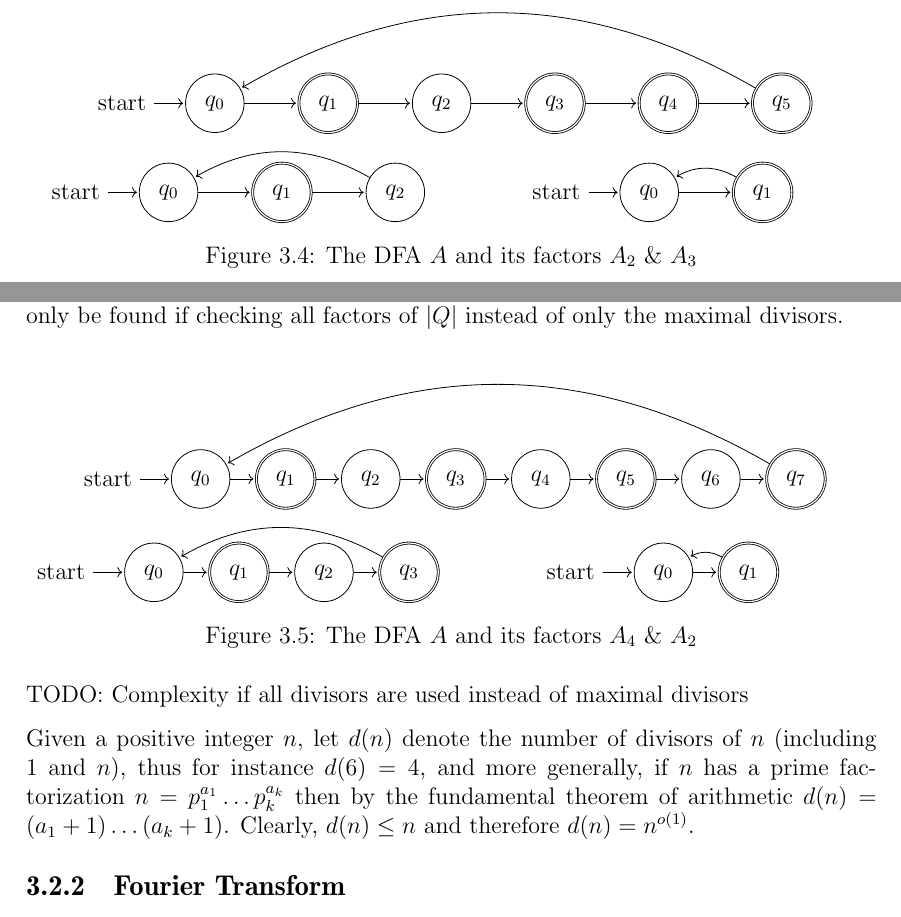
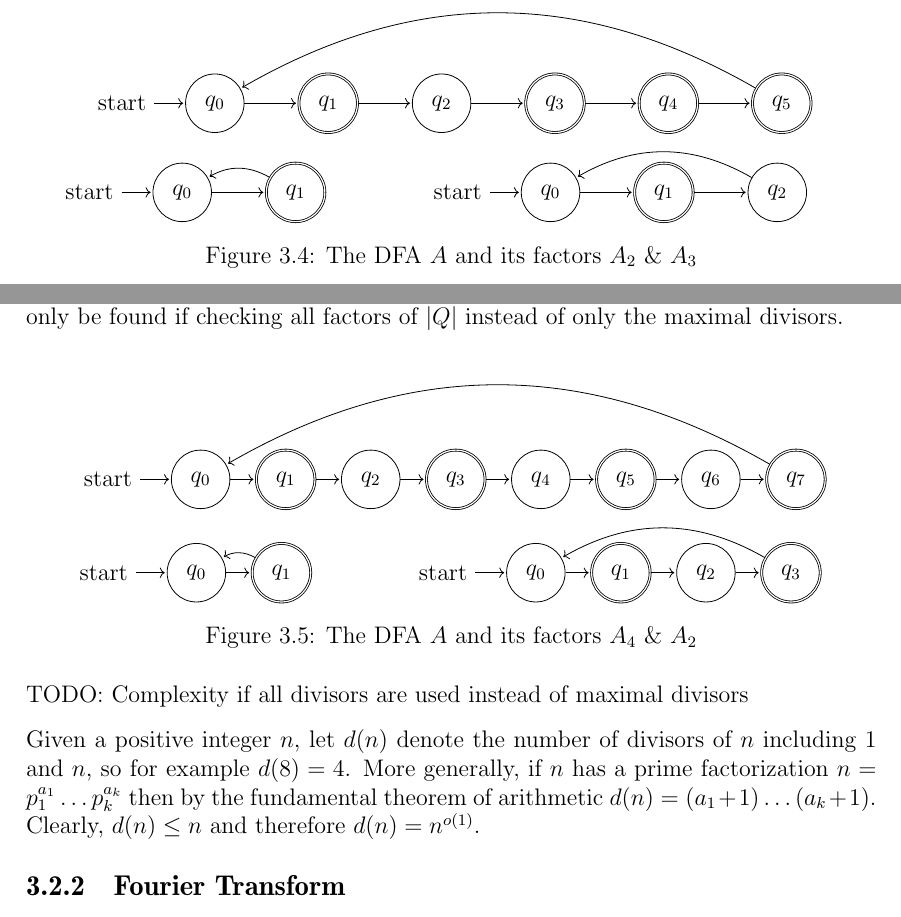
Before and after one commit to fierg/ept-graph, a LaTeX thesis (thesis/thesis.tex, which reads thesis/src/design.tex): two parts of pages 13 and 14 of 21 before the commit and two parts of pages 13 and 15 of 22 after it, joined at a grey line, cut so that both start at the same text. Compiled offline with pdfLaTeX.

```diff
--- a/thesis/src/design.tex
+++ b/thesis/src/design.tex
@@ -166,7 +166,18 @@
 			(q_5) edge[bend right, above]  node {} (q_0);
 		\end{tikzpicture}
 	\end{minipage}
-	\begin{minipage}[b]{0.49\textwidth}
+		\begin{minipage}[b]{0.39\textwidth}
+		\centering
+		\begin{tikzpicture}[shorten >=1pt,node distance=2cm,on grid,auto]
+			\node[state,initial] (q_0)   {$q_0$};
+			\node[state,accepting] (q_1) [right=of q_0] {$q_1$};
+			\path[->]
+			(q_0) edge  node {} (q_1)
+			(q_1) edge[bend right, above]  node {} (q_0);
+
+		\end{tikzpicture}
+	\end{minipage}
+	\begin{minipage}[b]{0.59\textwidth}
 	\centering
 	\begin{tikzpicture}[shorten >=1pt,node distance=2cm,on grid,auto]
 		\node[state,initial] (q_0)   {$q_0$};
@@ -176,17 +187,6 @@
 		(q_0) edge  node {} (q_1)
 		(q_1) edge  node {} (q_2)
 		(q_2) edge[bend right, above]  node {} (q_0);
-
-		\end{tikzpicture}
-		\end{minipage}
-		\begin{minipage}[b]{0.49\textwidth}
-		\centering
-		\begin{tikzpicture}[shorten >=1pt,node distance=2cm,on grid,auto]
-			\node[state,initial] (q_0)   {$q_0$};
-			\node[state,accepting] (q_1) [right=of q_0] {$q_1$};
-			\path[->]
-			(q_0) edge  node {} (q_1)
-			(q_1) edge[bend right, above]  node {} (q_0);
 
 	\end{tikzpicture}
 \end{minipage}
@@ -264,7 +281,17 @@
 			(q_7) edge[bend right, above]  node {} (q_0);
 		\end{tikzpicture}
 	\end{minipage}
-	\begin{minipage}[b]{0.49\textwidth}
+	\begin{minipage}[b]{0.39\textwidth}
+	\centering
+	\begin{tikzpicture}[shorten >=1pt,node distance=1.5cm,on grid,auto]
+		\node[state,initial] (q_0)   {$q_0$};
+		\node[state,accepting] (q_1) [right=of q_0] {$q_1$};
+		\path[->]
+		(q_0) edge  node {} (q_1)
+		(q_1) edge[bend right, above]  node {} (q_0);
+	\end{tikzpicture}
+\end{minipage}
+	\begin{minipage}[b]{0.59\textwidth}
 	\centering
 	\begin{tikzpicture}[shorten >=1pt,node distance=1.5cm,on grid,auto]
 		\node[state,initial] (q_0)   {$q_0$};
@@ -278,24 +305,13 @@
 		(q_3) edge[bend right, above]  node {} (q_0);
 	\end{tikzpicture}
 \end{minipage}
-	\begin{minipage}[b]{0.49\textwidth}
-	\centering
-	\begin{tikzpicture}[shorten >=1pt,node distance=1.5cm,on grid,auto]
-		\node[state,initial] (q_0)   {$q_0$};
-		\node[state,accepting] (q_1) [right=of q_0] {$q_1$};
-		\path[->]
-		(q_0) edge  node {} (q_1)
-		(q_1) edge[bend right, above]  node {} (q_0);
-	\end{tikzpicture}
-\end{minipage}
 	\caption{The DFA $A$ and its factors $A_4$ \& $A_2$}
 	\label{fig:short-factors}
 \end{figure}
 
 TODO: Complexity if all divisors are used instead of maximal divisors
 
-
-Given a positive integer $n$, let $d(n)$ denote the number of divisors of $n$ (including 1 and $n$), thus for instance $d(6)=4$, and more generally, if $n$ has a prime factorization $n = p_1^{a_1} \ldots p_k^{a_k}$ then by the fundamental theorem of arithmetic $d(n) = (a_1+1) \ldots (a_k+1)$. Clearly, $d(n) \leq n$ and therefore $d(n) = n^{o(1)}$.
+Given a positive integer $n$, let $d(n)$ denote the number of divisors of $n$ including 1 and $n$, so for example $d(8)=4$. More generally, if $n$ has a prime factorization $n = p_1^{a_1} \ldots p_k^{a_k}$ then by the fundamental theorem of arithmetic $d(n) = (a_1+1) \ldots (a_k+1)$. Clearly, $d(n) \leq n$ and therefore $d(n) = n^{o(1)}$.
 
 
 \subsection{Fourier Transform}
```
Also changed, not shown: thesis/src/design.tex (41 more changed lines). Lines whose indentation alone changed are shown as unchanged.
